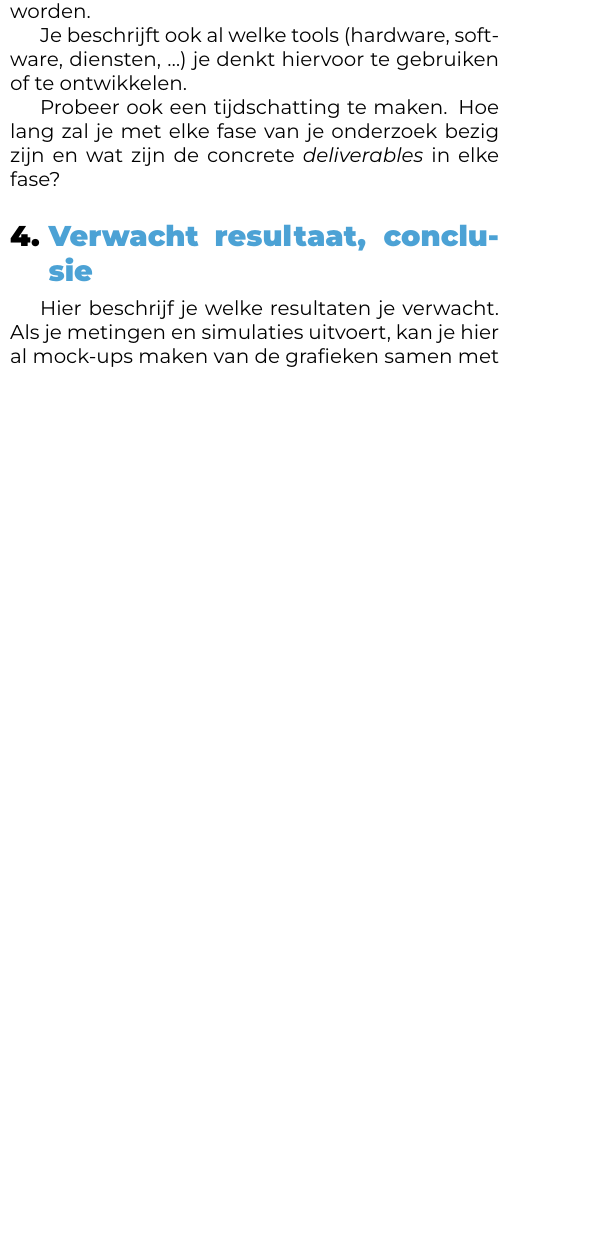
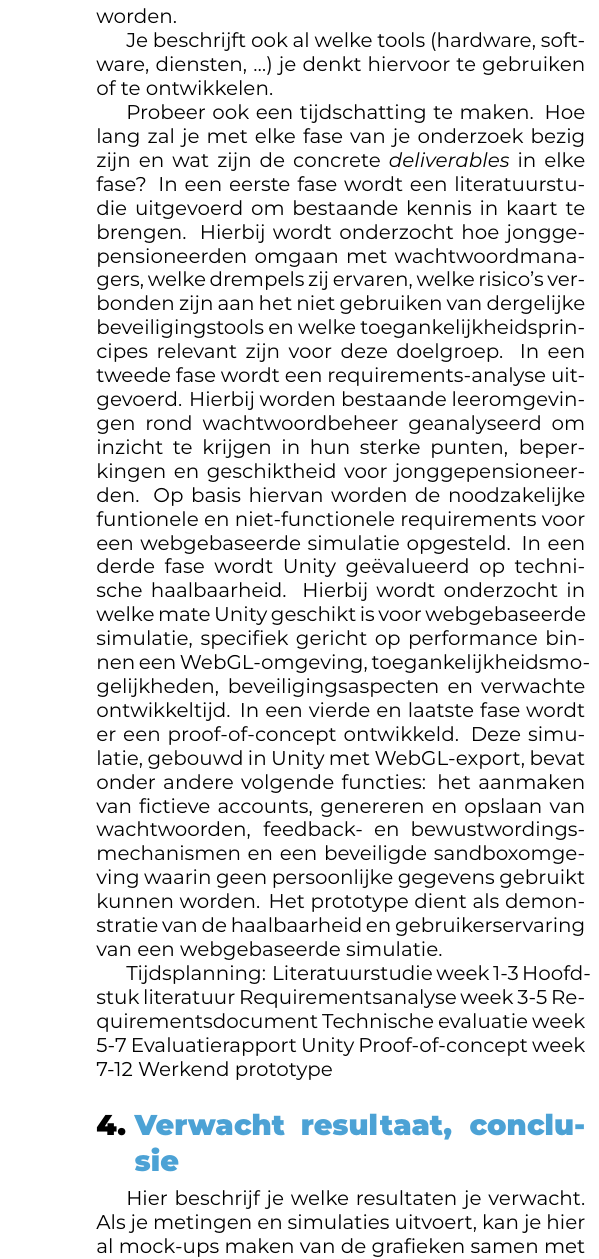
Before and after one commit to Wardhawinkel/Bachelorproef, a LaTeX document (voorstel/HawinkelWard-BPvoorstel.tex, which reads voorstel/voorstel-inhoud.tex): part of one column of page 2 of 2 before the commit and part of one column of page 3 of 3 after it, cut so that both start at the same text, the shorter picture padded with empty space. Compiled offline with XeLaTeX.

Commit message:
Inleiding/methodologie/conclusie

```diff
--- a/voorstel/FamilienaamVoornaam-BPvoorstel.tex
+++ b/voorstel/HawinkelWard-BPvoorstel.tex
@@ -20,14 +20,14 @@
 \academicyear{2025-2026} % TODO: pas het academiejaar aan
 
 % TODO: Werktitel
-\title{webgebaseerde simulatie voor jonggepensioneerden: Een onderzoek naar de geschiktheid van Unity voor het aanleren van het gebruik van wachtwoordmanager}
+\title{Webgebaseerde simulatie voor jonggepensioneerden: Een onderzoek naar de geschiktheid van Unity voor het aanleren van het gebruik van wachtwoordmanager}
 
 % TODO: Studentnaam en emailadres invullen
 \author{Ward Hawinkel}
 \email{ward.hawinkel@student.hogent.be}
 
 % TODO: Geef de co-promotor op
-\supervisor[Co-promotor]{S. Beekman (Synalco, \href{mailto:sigrid.beekman@synalco.be}{sigrid.beekman@synalco.be})}
+\supervisor[Co-promotor]{T. Clauwaert (HOGENT, \href{mailto:thomas.Clauwaert@hogent.be}{thomas.Clauwaert@hogent.be})}
 
 % Binnen welke specialisatierichting uit 3TI situeert dit onderzoek zich?
 % Kies uit deze lijst:
@@ -41,7 +41,7 @@
 %   zelf
 %
 \specialisation{Interprofessioneel}
-\keywords{Scheme, World Wide Web, $\lambda$-calculus}
+\keywords{wachtwoordmanager, Proof-of-concepts, Unity}
 
 \begin{document}
 
--- a/voorstel/voorstel-inhoud.tex
+++ b/voorstel/voorstel-inhoud.tex
@@ -71,6 +78,17 @@ Uit dit onderdeel moet duidelijk naar voor komen dat je bachelorproef ook techni
 Je beschrijft ook al welke tools (hardware, software, diensten, \ldots) je denkt hiervoor te gebruiken of te ontwikkelen.
 
 Probeer ook een tijdschatting te maken. Hoe lang zal je met elke fase van je onderzoek bezig zijn en wat zijn de concrete \emph{deliverables} in elke fase?
+In een eerste fase wordt een literatuurstudie uitgevoerd om bestaande kennis in kaart te brengen. Hierbij wordt onderzocht hoe jonggepensioneerden omgaan met wachtwoordmanagers, welke drempels zij ervaren, welke risico's verbonden zijn aan het niet gebruiken van dergelijke beveiligingstools en welke toegankelijkheidsprincipes relevant zijn voor deze doelgroep.
+In een tweede fase wordt een requirements-analyse uitgevoerd. Hierbij worden bestaande leeromgevingen rond wachtwoordbeheer geanalyseerd om inzicht te krijgen in hun sterke punten, beperkingen en geschiktheid voor jonggepensioneerden. Op basis hiervan worden de noodzakelijke funtionele en niet-functionele requirements voor een webgebaseerde simulatie opgesteld.
+In een derde fase wordt Unity geëvalueerd op technische haalbaarheid. Hierbij wordt onderzocht in welke mate Unity geschikt is voor webgebaseerde simulatie, specifiek gericht op performance binnen een WebGL-omgeving, toegankelijkheidsmogelijkheden, beveiligingsaspecten en verwachte ontwikkeltijd.
+In een vierde en laatste fase wordt er een proof-of-concept ontwikkeld. Deze simulatie, gebouwd in Unity met WebGL-export, bevat onder andere volgende functies: het aanmaken van fictieve accounts, genereren en opslaan van wachtwoorden, feedback- en bewustwordingsmechanismen en een beveiligde sandboxomgeving waarin geen persoonlijke gegevens gebruikt kunnen worden. Het prototype dient als demonstratie van de haalbaarheid en gebruikerservaring van een webgebaseerde simulatie.
+
+Tijdsplanning:
+Literatuurstudie      week 1-3    Hoofdstuk literatuur
+Requirementsanalyse   week 3-5    Requirementsdocument
+Technische evaluatie  week 5-7    Evaluatierapport Unity
+Proof-of-concept      week 7-12   Werkend prototype
+
 
 %---------- Verwachte resultaten ----------------------------------------------
 \section{Verwacht resultaat, conclusie}%
@@ -81,3 +99,5 @@ Hier beschrijf je welke resultaten je verwacht. Als je metingen en simulaties ui
 Wat heeft de doelgroep van je onderzoek aan het resultaat? Op welke manier zorgt jouw bachelorproef voor een meerwaarde?
 
 Hier beschrijf je wat je verwacht uit je onderzoek, met de motivatie waarom. Het is \textbf{niet} erg indien uit je onderzoek andere resultaten en conclusies vloeien dan dat je hier beschrijft: het is dan juist interessant om te onderzoeken waarom jouw hypothesen niet overeenkomen met de resultaten.
+
+In deze bachelorproef wordt een proof-of-concept ontwikkeld van een webgebasseerde simulatie waarmee jonggepensioneerden op een veilige en laagdrempelige manier kunnen oefenen met het gebruik van een wachtwoordmanager.
```
Also changed, not shown: voorstel/HawinkelWard-BPvoorstel.tex (2 more changed lines), voorstel/voorstel-inhoud.tex (10 more changed lines).
